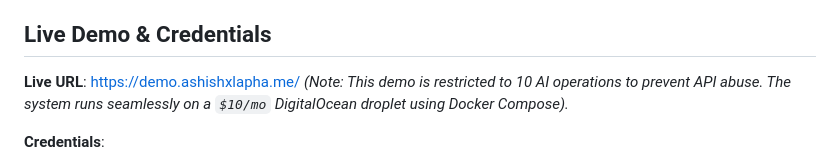
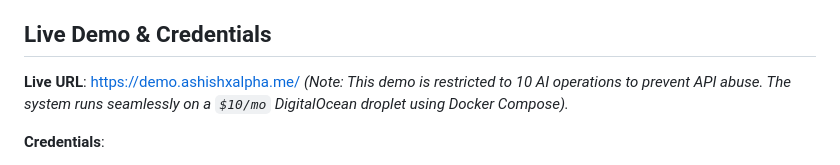
Before and after one commit to ashishxalpha/Formbuilder, a Markdown page: README.md, the part around the change. Rendered like a GitHub page.

Commit message:
Fix typo in demo URL

```diff
--- a/README.md
+++ b/README.md
@@ -3,7 +3,7 @@
 This project is a complete, production-ready SaaS backend foundation for an AI-powered form builder, architected with a strict separation between a Laravel backend and a FastAPI Python microservice for AI processing.
 
 ## Live Demo & Credentials
-**Live URL**: [https://demo.ashishxlapha.me/](https://demo.ashishxlapha.me/)
+**Live URL**: [https://demo.ashishxalpha.me/](https://demo.ashishxalpha.me/)
 *(Note: This demo is restricted to 10 AI operations to prevent API abuse. The system runs seamlessly on a `$10/mo` DigitalOcean droplet using Docker Compose).*
 
 **Credentials**:
```
